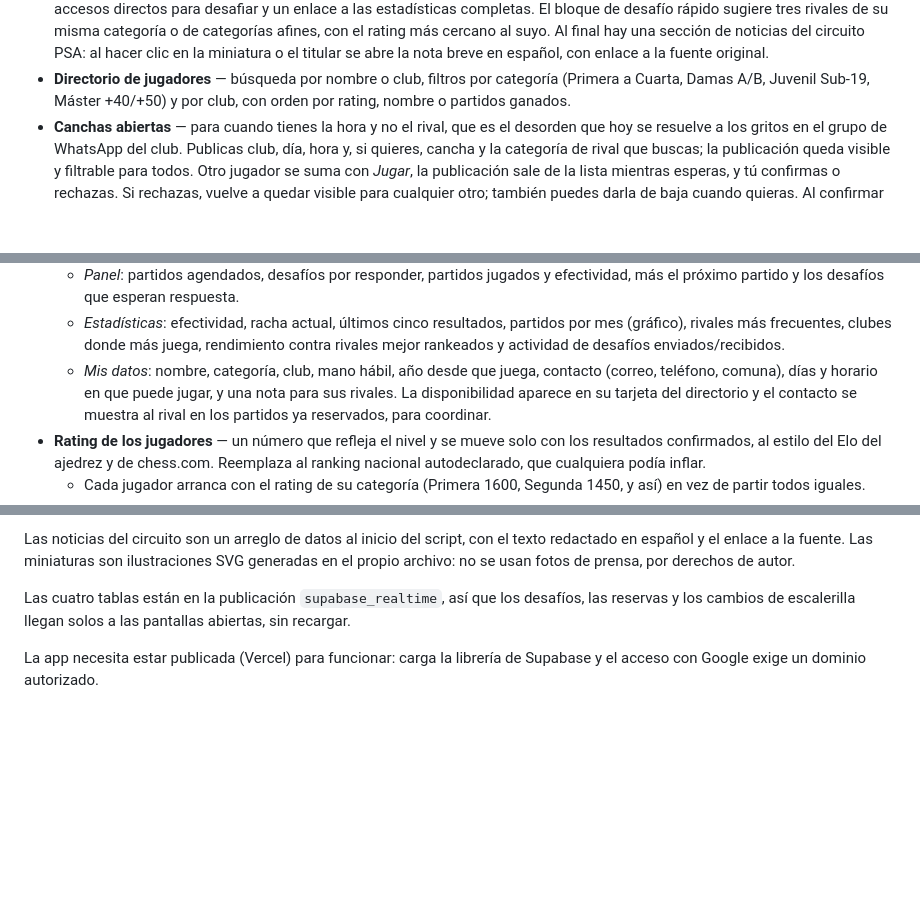
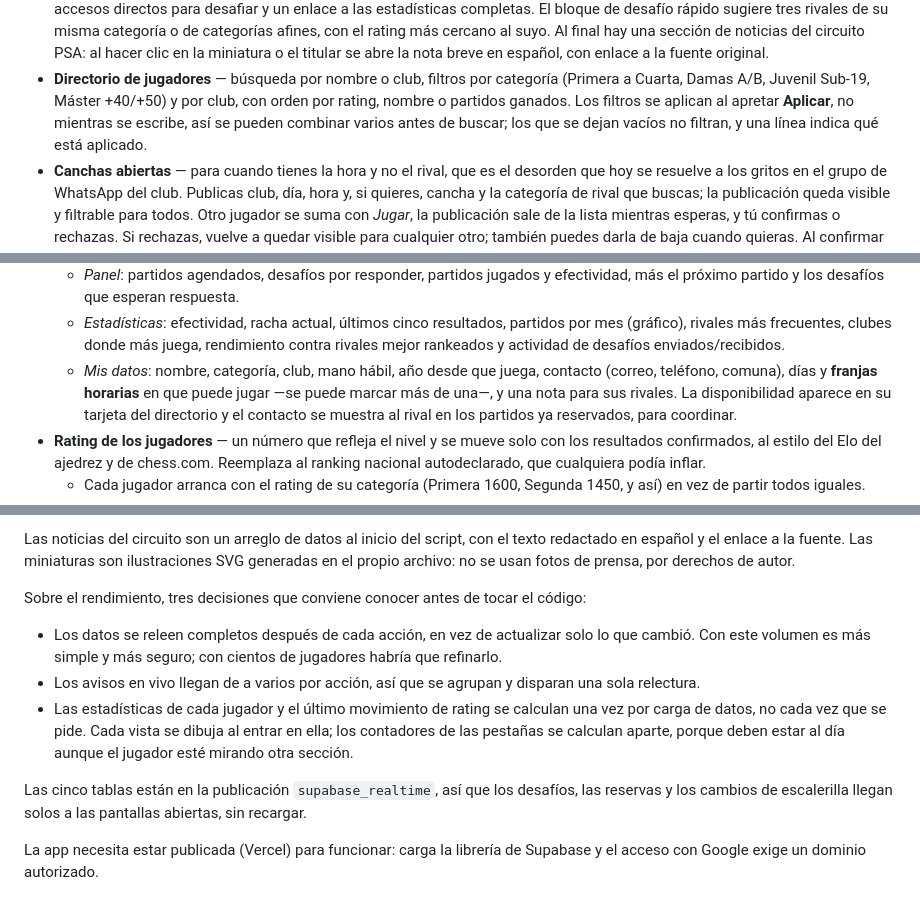
Before and after one commit to Ninjasasin/SquashMatch, a Markdown page: README.md, 3 parts joined by grey strips. Drawn GitHub-style; blank space fills up the shorter version.

Commit message:
Actualizar el README con los últimos cambios
Documenta que los filtros del directorio se aplican con un botón y no mientras
se escribe, que las franjas horarias del perfil admiten más de una, y las tres
decisiones de rendimiento que salieron de la auditoría: relectura completa,
avisos agrupados y cálculos hechos una vez por carga.

Co-Authored-By: Claude Opus 5 <noreply@anthropic.com>

```diff
--- a/README.md
+++ b/README.md
@@ -35,7 +35,9 @@ archivo con doble clic ya no sirve.
   la nota breve en español, con enlace a la fuente original.
 - **Directorio de jugadores** — búsqueda por nombre o club, filtros por categoría
   (Primera a Cuarta, Damas A/B, Juvenil Sub-19, Máster +40/+50) y por club, con orden
-  por rating, nombre o partidos ganados.
+  por rating, nombre o partidos ganados. Los filtros se aplican al apretar **Aplicar**,
+  no mientras se escribe, así se pueden combinar varios antes de buscar; los que se dejan
+  vacíos no filtran, y una línea indica qué está aplicado.
 - **Canchas abiertas** — para cuando tienes la hora y no el rival, que es el desorden
   que hoy se resuelve a los gritos en el grupo de WhatsApp del club. Publicas club, día,
   hora y, si quieres, cancha y la categoría de rival que buscas; la publicación queda
@@ -91,7 +93,8 @@ archivo con doble clic ya no sirve.
     (gráfico), rivales más frecuentes, clubes donde más juega, rendimiento contra rivales
     mejor rankeados y actividad de desafíos enviados/recibidos.
   - *Mis datos*: nombre, categoría, club, mano hábil, año desde que juega,
-    contacto (correo, teléfono, comuna), días y horario en que puede jugar, y una nota
+    contacto (correo, teléfono, comuna), días y **franjas horarias** en que puede jugar
+    —se puede marcar más de una—, y una nota
     para sus rivales. La disponibilidad aparece en su tarjeta del directorio y el
     contacto se muestra al rival en los partidos ya reservados, para coordinar.
 - **Rating de los jugadores** — un número que refleja el nivel y se mueve solo con los
@@ -155,7 +158,19 @@ Las noticias del circuito son un arreglo de datos al inicio del script, con el t
 redactado en español y el enlace a la fuente. Las miniaturas son ilustraciones SVG
 generadas en el propio archivo: no se usan fotos de prensa, por derechos de autor.
 
-Las cuatro tablas están en la publicación `supabase_realtime`, así que los desafíos, las
+Sobre el rendimiento, tres decisiones que conviene conocer antes de tocar el código:
+
+- Los datos se releen completos después de cada acción, en vez de actualizar solo lo que
+  cambió. Con este volumen es más simple y más seguro; con cientos de jugadores habría que
+  refinarlo.
+- Los avisos en vivo llegan de a varios por acción, así que se agrupan y disparan una sola
+  relectura.
+- Las estadísticas de cada jugador y el último movimiento de rating se calculan una vez por
+  carga de datos, no cada vez que se pide. Cada vista se dibuja al entrar en ella; los
+  contadores de las pestañas se calculan aparte, porque deben estar al día aunque el
+  jugador esté mirando otra sección.
+
+Las cinco tablas están en la publicación `supabase_realtime`, así que los desafíos, las
 reservas y los cambios de escalerilla llegan solos a las pantallas abiertas, sin recargar.
 
 La app necesita estar publicada (Vercel) para funcionar: carga la librería de
```
